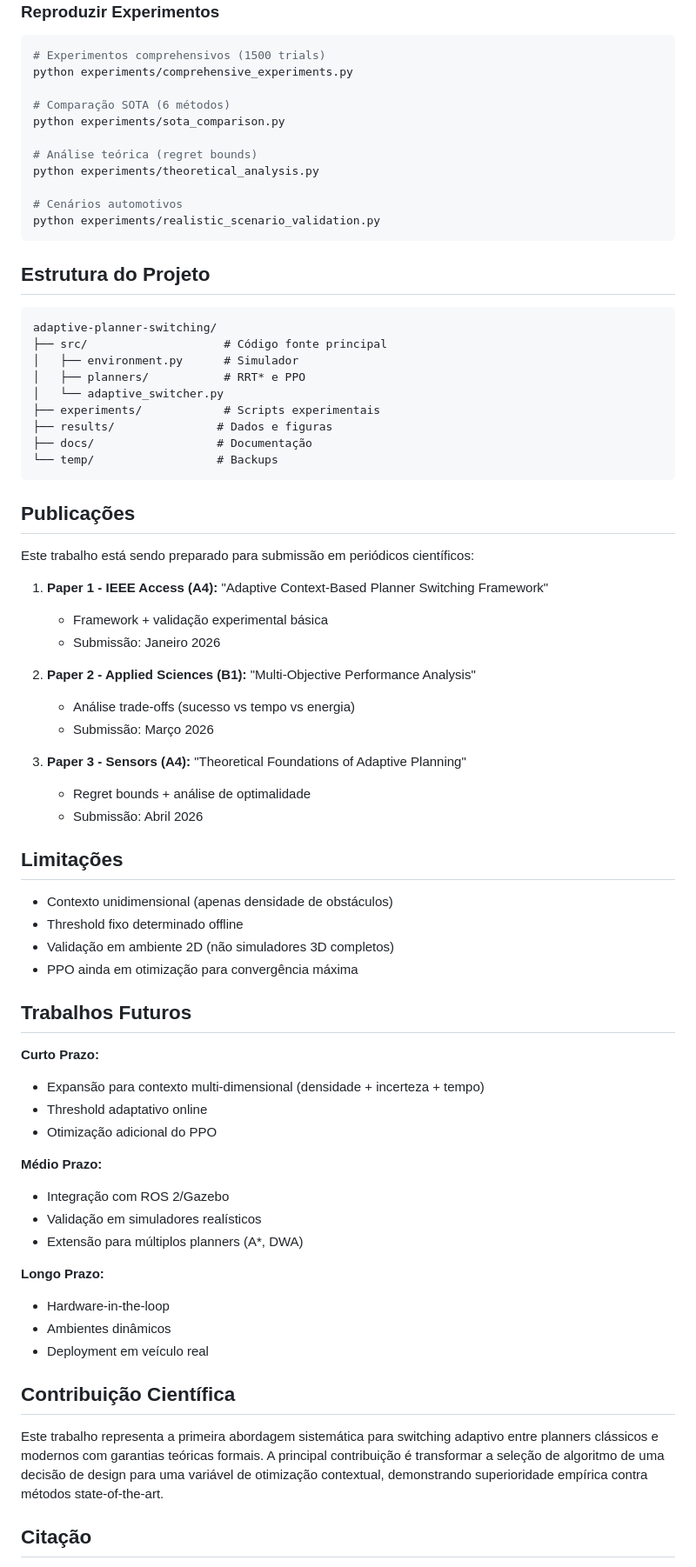
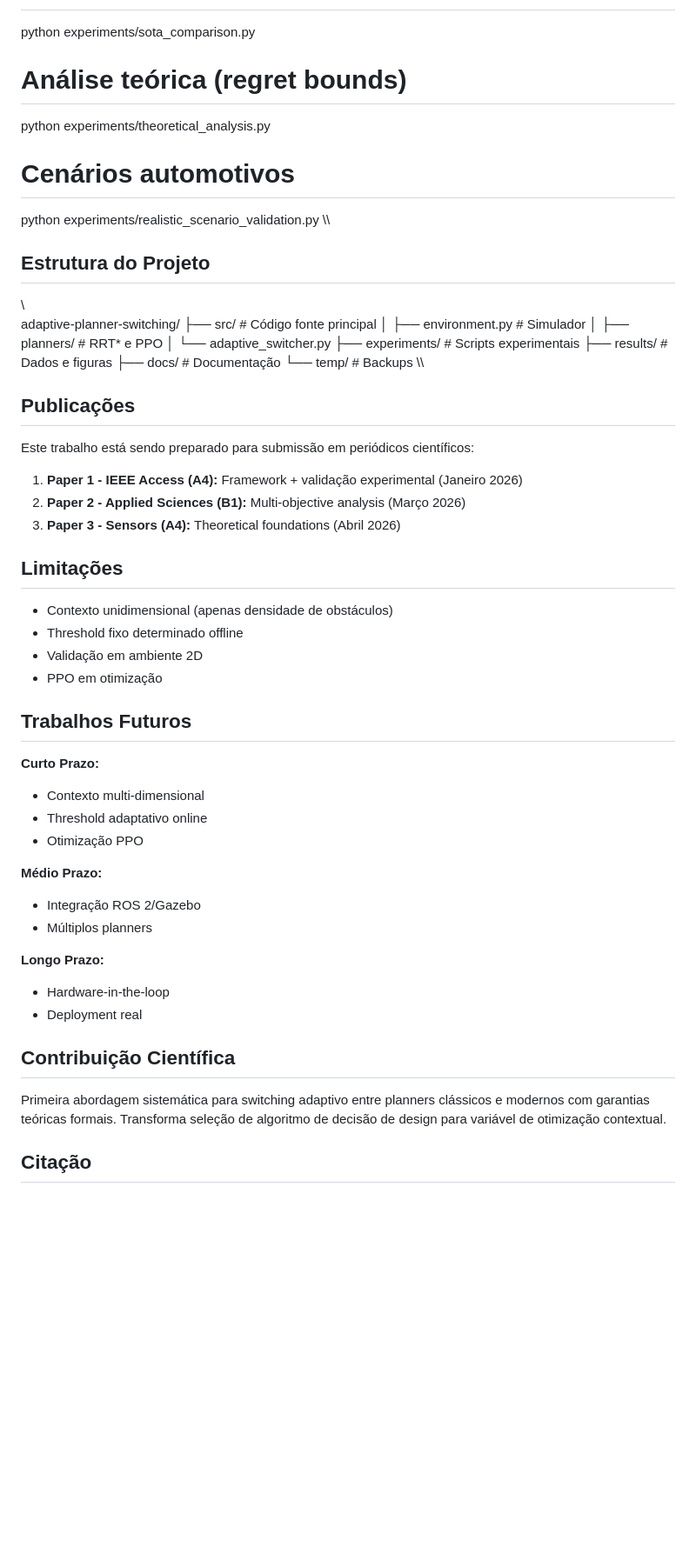
Before and after one commit to santtyan/adaptive-planner-switching, a Markdown page: README.md, the part around the change printed below. Shown: that part at 87% size. Drawn GitHub-style; blank space fills up the shorter version.

Commit message:
fix: corrigir README definitivamente - projeto correto

````diff
--- a/README.md
+++ b/README.md
@@ -151,10 +152,11 @@ python experiments/theoretical_analysis.py
 
 # Cenários automotivos
 python experiments/realistic_scenario_validation.py
-```
+\\\
 
 ## Estrutura do Projeto
-```
+
+\\\
 adaptive-planner-switching/
 ├── src/                    # Código fonte principal
 │   ├── environment.py      # Simulador
@@ -164,50 +166,40 @@ adaptive-planner-switching/
 ├── results/               # Dados e figuras
 ├── docs/                  # Documentação
 └── temp/                  # Backups
-```
+\\\
 
 ## Publicações
 
 Este trabalho está sendo preparado para submissão em periódicos científicos:
 
-1. **Paper 1 - IEEE Access (A4):** "Adaptive Context-Based Planner Switching Framework"
-   - Framework + validação experimental básica
-   - Submissão: Janeiro 2026
-
-2. **Paper 2 - Applied Sciences (B1):** "Multi-Objective Performance Analysis"
-   - Análise trade-offs (sucesso vs tempo vs energia)
-   - Submissão: Março 2026
-
-3. **Paper 3 - Sensors (A4):** "Theoretical Foundations of Adaptive Planning"
-   - Regret bounds + análise de optimalidade
-   - Submissão: Abril 2026
+1. **Paper 1 - IEEE Access (A4):** Framework + validação experimental (Janeiro 2026)
+2. **Paper 2 - Applied Sciences (B1):** Multi-objective analysis (Março 2026)
+3. **Paper 3 - Sensors (A4):** Theoretical foundations (Abril 2026)
 
 ## Limitações
 
 - Contexto unidimensional (apenas densidade de obstáculos)
 - Threshold fixo determinado offline
-- Validação em ambiente 2D (não simuladores 3D completos)
-- PPO ainda em otimização para convergência máxima
+- Validação em ambiente 2D
+- PPO em otimização
 
 ## Trabalhos Futuros
 
 **Curto Prazo:**
-- Expansão para contexto multi-dimensional (densidade + incerteza + tempo)
+- Contexto multi-dimensional
 - Threshold adaptativo online
-- Otimização adicional do PPO
+- Otimização PPO
 
 **Médio Prazo:**
-- Integração com ROS 2/Gazebo
-- Validação em simuladores realísticos
-- Extensão para múltiplos planners (A*, DWA)
+- Integração ROS 2/Gazebo
+- Múltiplos planners
 
 **Longo Prazo:**
 - Hardware-in-the-loop
-- Ambientes dinâmicos
-- Deployment em veículo real
+- Deployment real
 
 ## Contribuição Científica
 
-Este trabalho representa a primeira abordagem sistemática para switching adaptivo entre planners clássicos e modernos com garantias teóricas formais. A principal contribuição é transformar a seleção de algoritmo de uma decisão de design para uma variável de otimização contextual, demonstrando superioridade empírica contra métodos state-of-the-art.
+Primeira abordagem sistemática para switching adaptivo entre planners clássicos e modernos com garantias teóricas formais. Transforma seleção de algoritmo de decisão de design para variável de otimização contextual.
 
 ## Citação
````
Also changed, not shown: other parts of README.md (+24 -26 lines).
